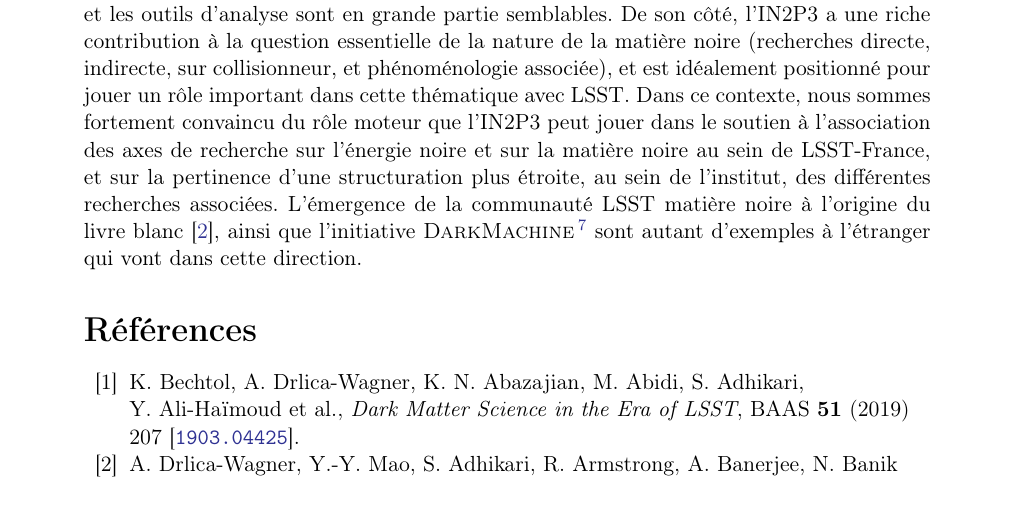
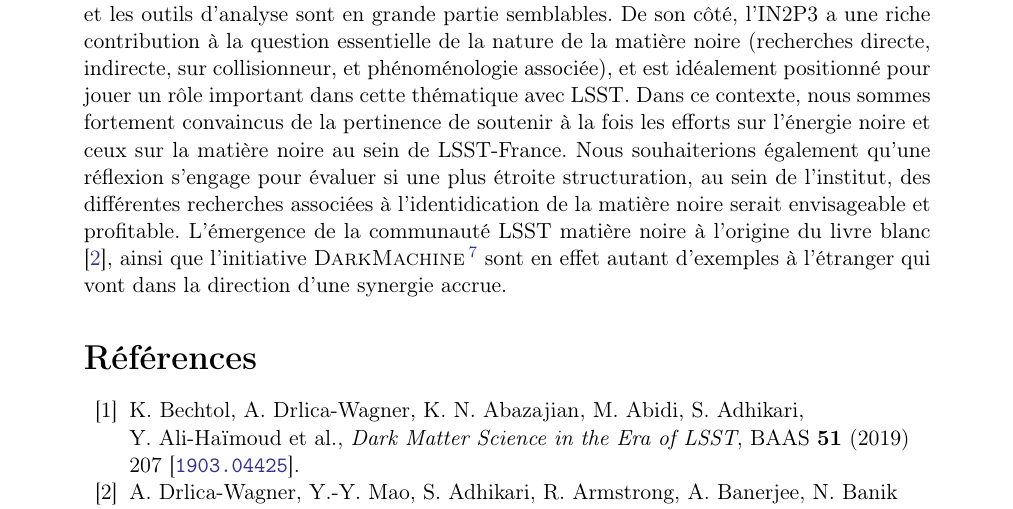
Before and after one commit to johannct/DARKMATTER_LSST_IN2P3, a LaTeX document (main.tex): part of page 6 of 9, cut so that both start at the same text. Compiled offline with pdfLaTeX.

Commit message:
dernières petites retouches

```diff
--- a/main.tex
+++ b/main.tex
@@ -249,7 +249,7 @@ Enfin, on ne saurait trop souligner l'importance d'encourager, en particulier au
 \vspace{-1em} \subsection*{Conclusions} \vspace{-0.5em}
 
 LSST commencera les opérations de science vers 2022. La France est très largement impliquée dans le projet, au niveau de la construction de la caméra et de la charge de calcul pour la réduction et l'analyse des données. Cette implication a historiquement trouvé son ancrage scientifique au sein de la communauté française intéressée par la question de l'énergie noire et membre de la {\it Dark Energy Science Collaboration} (DESC). DESC a récemment intégré un groupe de travail dédié à la matière noire, reconnaissant que cette thématique est indissolublement liée à celle de l'énergie noire\footnote{Le site de LSST considère le secteur sombre comme un seul axe thématique auquel LSST a été conçu pour répondre, voir \href{https://www.lsst.org/science}{https://www.lsst.org/science}. } et que les sondes ciblées et les outils d'analyse sont en grande partie semblables.
-De son côté, l'IN2P3 a une riche contribution à la question essentielle de la nature de la matière noire (recherches directe, indirecte, sur collisionneur, et phénoménologie associée), et est idéalement positionné pour jouer un rôle important dans cette thématique avec LSST. Dans ce contexte, nous sommes fortement convaincu du rôle moteur que l'IN2P3 peut jouer dans le soutien à l’association des axes de recherche sur l’énergie noire et sur la matière noire au sein de LSST-France, et sur la pertinence d'une structuration plus étroite, au sein de l'institut, des différentes recherches associées. L'émergence de la communauté LSST matière noire à l'origine du livre blanc \citep{drlica-wagner_2019_lsst_dark_matter}, ainsi que l'initiative {\sc DarkMachine}\footnote{\href{https://darkmachines.org/}{https://darkmachines.org/}} sont autant d'exemples à l'étranger qui vont dans cette direction.
+De son côté, l'IN2P3 a une riche contribution à la question essentielle de la nature de la matière noire (recherches directe, indirecte, sur collisionneur, et phénoménologie associée), et est idéalement positionné pour jouer un rôle important dans cette thématique avec LSST. Dans ce contexte, nous sommes fortement convaincus de la pertinence de soutenir à la fois les efforts sur l’énergie noire et ceux sur la matière noire au sein de LSST-France. Nous souhaiterions également qu'une réflexion s'engage pour évaluer si une plus étroite structuration, au sein de l'institut, des différentes recherches associées à l'identidication de la matière noire serait envisageable et profitable. L'émergence de la communauté LSST matière noire à l'origine du livre blanc \citep{drlica-wagner_2019_lsst_dark_matter}, ainsi que l'initiative {\sc DarkMachine}\footnote{\href{https://darkmachines.org/}{https://darkmachines.org/}} sont en effet autant d'exemples à l'étranger qui vont dans la direction d'une synergie accrue.
 
 
 %% In the 2020s, the impact of the LSST dark matter program will be enhanced by access to wide-field massively multiplexed spectroscopy on medium- to large-aperture telescopes ($\roughly 8$--$10$-meter class), deep spectroscopy on giant segmented mirror telescopes ($\roughly 30$-m class), together with high-resolution optical and radio imaging.
```
